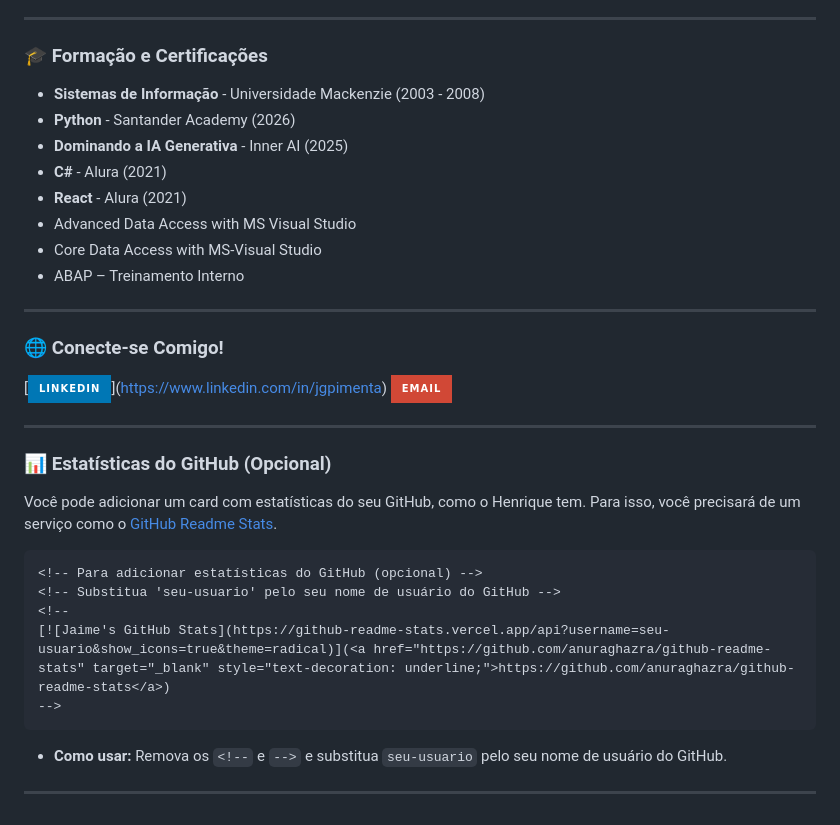
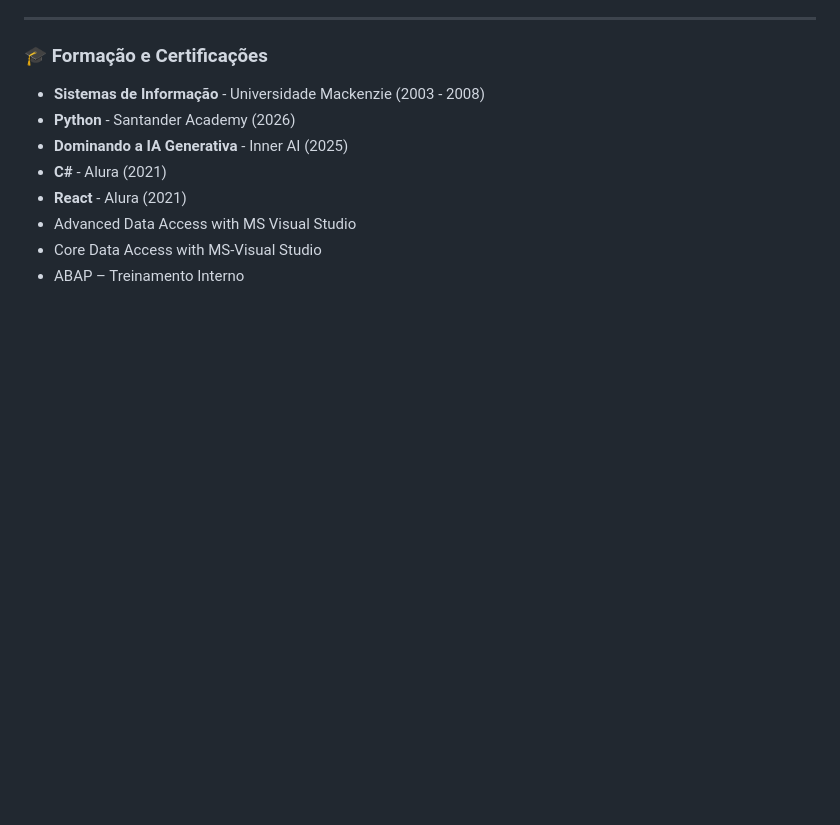
Before and after one commit to jgpimenta/jgpimenta, a Markdown page: README.md, the part around the change. Rendered like a GitHub page; badges without logos; blank space fills up the shorter version.

````diff
--- a/README.md
+++ b/README.md
@@ -57,27 +57,3 @@ Aprendendo: IA Generativa | Python Avançado
 *   Advanced Data Access with MS Visual Studio
 *   Core Data Access with MS-Visual Studio
 *   ABAP – Treinamento Interno
-
----
-
-### 🌐 Conecte-se Comigo!
-
-[![LinkedIn](https://img.shields.io/badge/LinkedIn-0077B5?style=for-the-badge&logo=linkedin&logoColor=white)](<a href="https://www.linkedin.com/in/jgpimenta" target="_blank" style="text-decoration: underline;">https://www.linkedin.com/in/jgpimenta</a>)
-[![Email](https://img.shields.io/badge/Email-D14836?style=for-the-badge&logo=gmail&logoColor=white)](mailto:jgpimenta@yahoo.com.br)
-
----
-
-### 📊 Estatísticas do GitHub (Opcional)
-
-Você pode adicionar um card com estatísticas do seu GitHub, como o Henrique tem. Para isso, você precisará de um serviço como o <a href="https://github.com/anuraghazra/github-readme-stats" target="_blank" style="text-decoration: underline;">GitHub Readme Stats</a>.
-
-```markdown
-<!-- Para adicionar estatísticas do GitHub (opcional) -->
-<!-- Substitua 'seu-usuario' pelo seu nome de usuário do GitHub -->
-<!--
-[![Jaime's GitHub Stats](https://github-readme-stats.vercel.app/api?username=seu-usuario&show_icons=true&theme=radical)](<a href="https://github.com/anuraghazra/github-readme-stats" target="_blank" style="text-decoration: underline;">https://github.com/anuraghazra/github-readme-stats</a>)
--->
-```
-*   **Como usar:** Remova os `<!--` e `-->` e substitua `seu-usuario` pelo seu nome de usuário do GitHub.
-
----
````
